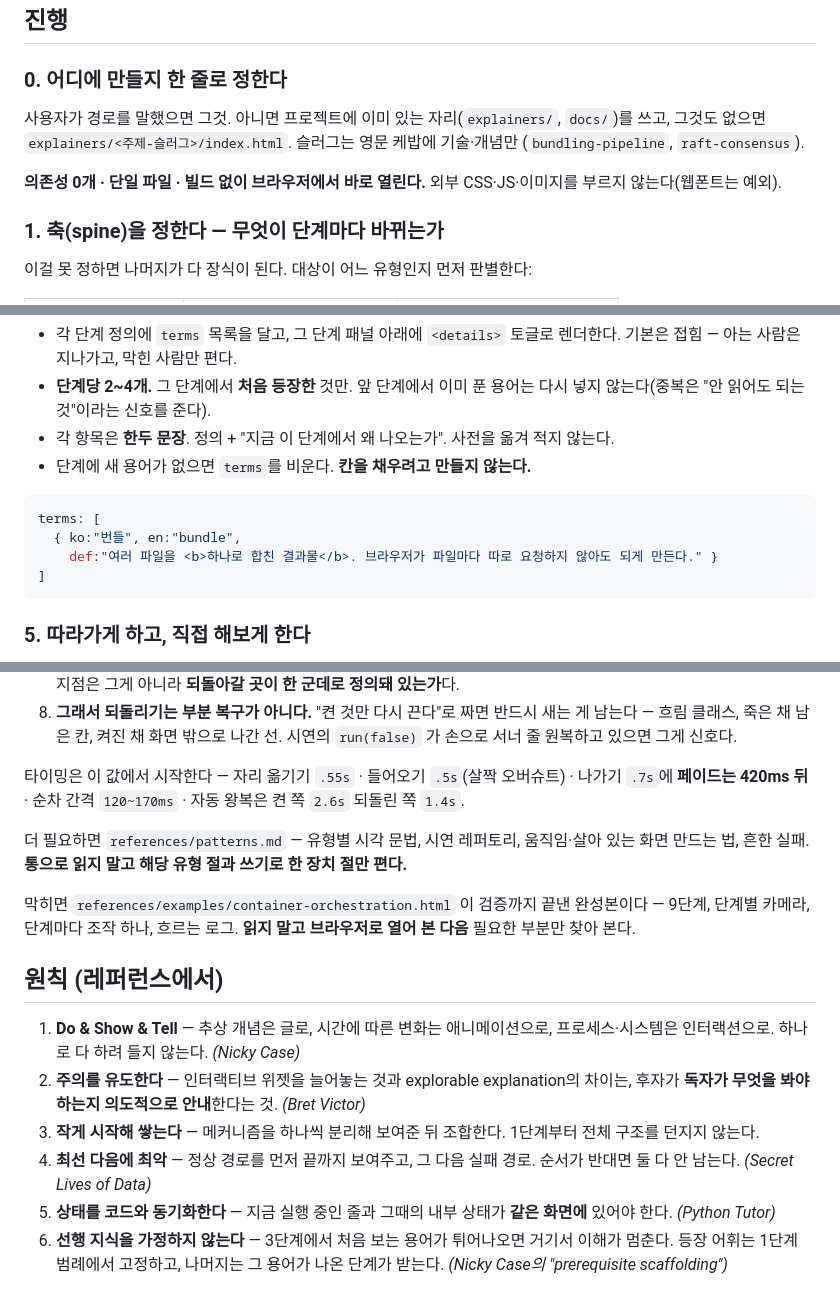
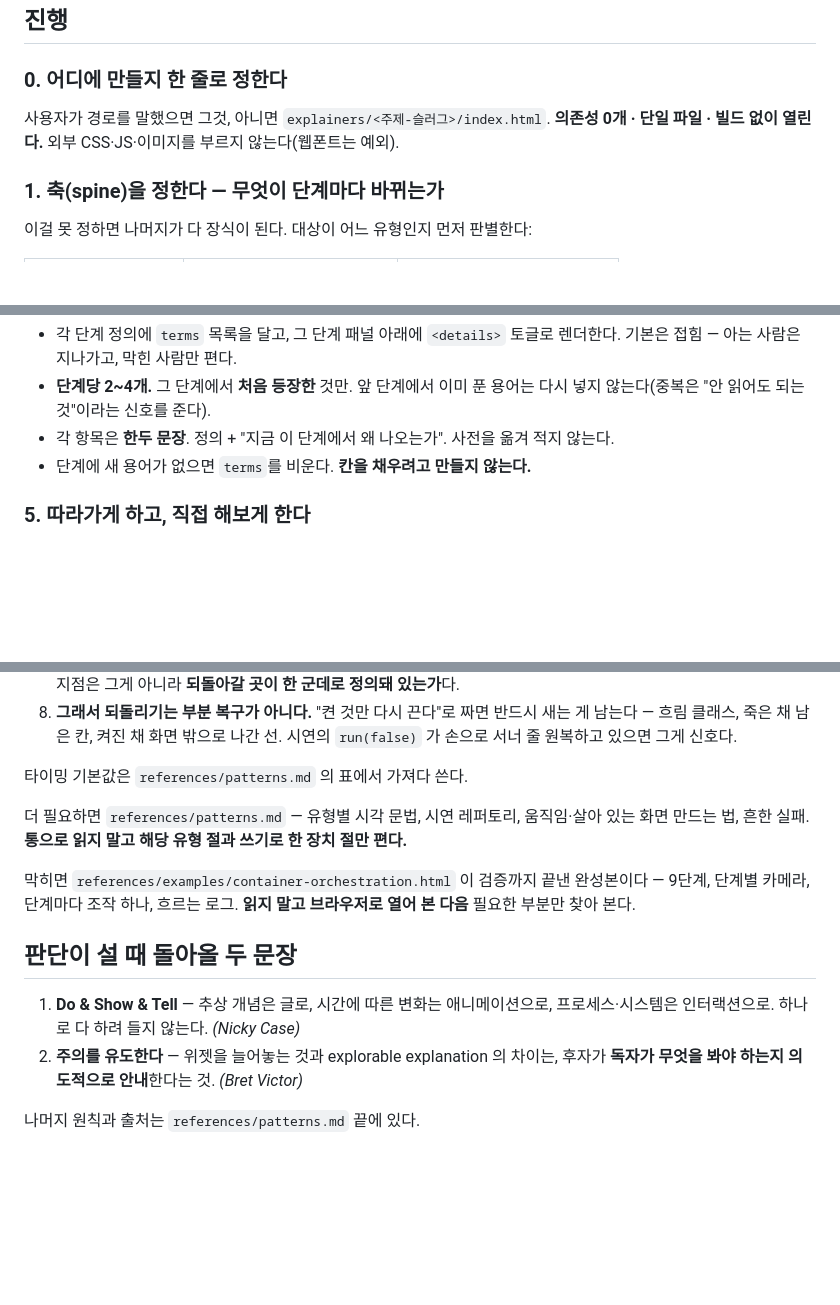
Before and after one commit to zaehorang/agent-skills, a Markdown page: mechanism-explainer/SKILL.md, 3 parts joined by grey strips. GitHub-like rendering; blank space fills up the shorter version.

````diff
--- a/mechanism-explainer/SKILL.md
+++ b/mechanism-explainer/SKILL.md
@@ -37,9 +35,8 @@ description: 시스템·도구·알고리즘의 내부 동작 원리를 순차
 
 ### 0. 어디에 만들지 한 줄로 정한다
 
-사용자가 경로를 말했으면 그것. 아니면 프로젝트에 이미 있는 자리(`explainers/`, `docs/`)를 쓰고, 그것도 없으면 `explainers/<주제-슬러그>/index.html`. 슬러그는 영문 케밥에 기술·개념만 (`bundling-pipeline`, `raft-consensus`).
-
-**의존성 0개 · 단일 파일 · 빌드 없이 브라우저에서 바로 열린다.** 외부 CSS·JS·이미지를 부르지 않는다(웹폰트는 예외).
+사용자가 경로를 말했으면 그것, 아니면 `explainers/<주제-슬러그>/index.html`.
+**의존성 0개 · 단일 파일 · 빌드 없이 열린다.** 외부 CSS·JS·이미지를 부르지 않는다(웹폰트는 예외).
 
 ### 1. 축(spine)을 정한다 — 무엇이 단계마다 바뀌는가
 
@@ -129,13 +113,6 @@ cam.style.transform = "translate("+tx+"px,"+ty+"px) scale("+sc+")";
 - 각 항목은 **한두 문장**. 정의 + "지금 이 단계에서 왜 나오는가". 사전을 옮겨 적지 않는다.
 - 단계에 새 용어가 없으면 `terms`를 비운다. **칸을 채우려고 만들지 않는다.**
 
-```js
-terms: [
-  { ko:"번들", en:"bundle",
-    def:"여러 파일을 <b>하나로 합친 결과물</b>. 브라우저가 파일마다 따로 요청하지 않아도 되게 만든다." }
-]
-```
-
 ### 5. 따라가게 하고, 직접 해보게 한다
 
 **진행은 가이드된 순차 진행이 기본이다** (Secret Lives of Data 방식). 자유 탐색보다 정해진 순서를 따라가게 하는 게 내부 원리 설명엔 낫다.
@@ -274,17 +240,15 @@ var STEPS = [{
 7. **기준 상태를 만드는 함수를 하나 둔다.** 단계 진입도, 시연의 되돌리기도 **반드시 그 함수를 거친다.** 상태를 객체 하나로 모으고 `render(state)` 로 그리는 방식도 좋고, 기준 상태로 리셋한 뒤 그 단계의 차이만 얹는 방식도 좋다 — 갈리는 지점은 그게 아니라 **되돌아갈 곳이 한 군데로 정의돼 있는가**다.
 8. **그래서 되돌리기는 부분 복구가 아니다.** "켠 것만 다시 끈다"로 짜면 반드시 새는 게 남는다 — 흐림 클래스, 죽은 채 남은 칸, 켜진 채 화면 밖으로 나간 선. 시연의 `run(false)` 가 손으로 서너 줄 원복하고 있으면 그게 신호다.
 
-타이밍은 이 값에서 시작한다 — 자리 옮기기 `.55s` · 들어오기 `.5s`(살짝 오버슈트) · 나가기 `.7s`에 **페이드는 420ms 뒤** · 순차 간격 `120~170ms` · 자동 왕복은 켠 쪽 `2.6s` 되돌린 쪽 `1.4s`.
+타이밍 기본값은 `references/patterns.md` 의 표에서 가져다 쓴다.
 
 더 필요하면 `references/patterns.md` — 유형별 시각 문법, 시연 레퍼토리, 움직임·살아 있는 화면 만드는 법, 흔한 실패. **통으로 읽지 말고 해당 유형 절과 쓰기로 한 장치 절만 편다.**
 
 막히면 `references/examples/container-orchestration.html` 이 검증까지 끝낸 완성본이다 — 9단계, 단계별 카메라, 단계마다 조작 하나, 흐르는 로그. **읽지 말고 브라우저로 열어 본 다음** 필요한 부분만 찾아 본다.
 
-## 원칙 (레퍼런스에서)
+## 판단이 설 때 돌아올 두 문장
 
 1. **Do & Show & Tell** — 추상 개념은 글로, 시간에 따른 변화는 애니메이션으로, 프로세스·시스템은 인터랙션으로. 하나로 다 하려 들지 않는다. *(Nicky Case)*
-2. **주의를 유도한다** — 인터랙티브 위젯을 늘어놓는 것과 explorable explanation의 차이는, 후자가 **독자가 무엇을 봐야 하는지 의도적으로 안내**한다는 것. *(Bret Victor)*
-3. **작게 시작해 쌓는다** — 메커니즘을 하나씩 분리해 보여준 뒤 조합한다. 1단계부터 전체 구조를 던지지 않는다.
-4. **최선 다음에 최악** — 정상 경로를 먼저 끝까지 보여주고, 그 다음 실패 경로. 순서가 반대면 둘 다 안 남는다. *(Secret Lives of Data)*
-5. **상태를 코드와 동기화한다** — 지금 실행 중인 줄과 그때의 내부 상태가 **같은 화면에** 있어야 한다. *(Python Tutor)*
-6. **선행 지식을 가정하지 않는다** — 3단계에서 처음 보는 용어가 튀어나오면 거기서 이해가 멈춘다. 등장 어휘는 1단계 범례에서 고정하고, 나머지는 그 용어가 나온 단계가 받는다. *(Nicky Case의 "prerequisite scaffolding")*
+2. **주의를 유도한다** — 위젯을 늘어놓는 것과 explorable explanation 의 차이는, 후자가 **독자가 무엇을 봐야 하는지 의도적으로 안내**한다는 것. *(Bret Victor)*
+
+나머지 원칙과 출처는 `references/patterns.md` 끝에 있다.
````
Also changed, not shown: other parts of mechanism-explainer/SKILL.md (+8 -34 lines).
